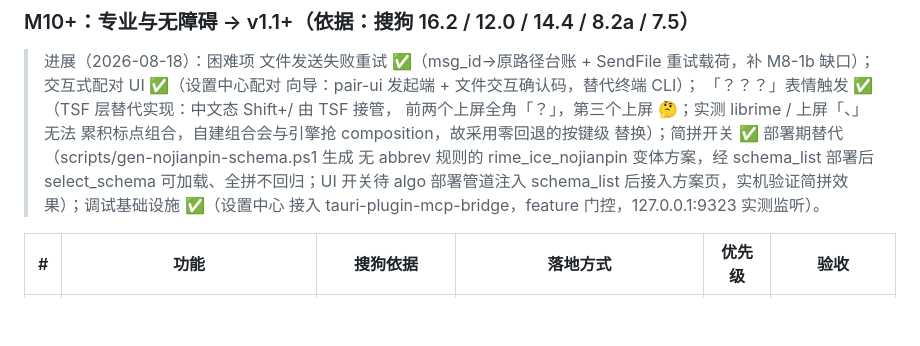
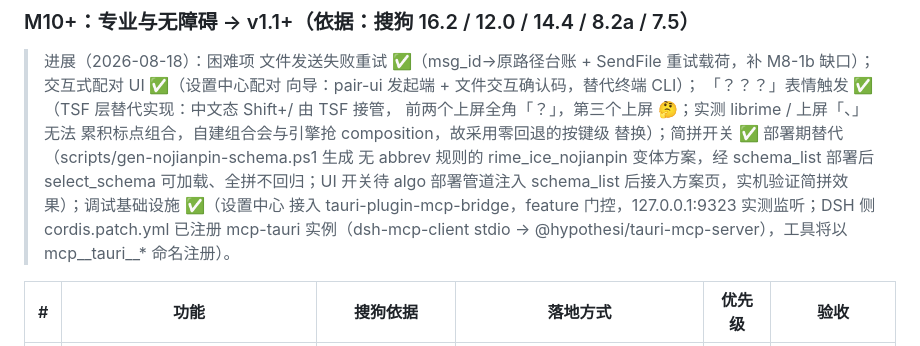
Before and after one commit to hkm-a/shurufa, a Markdown page: docs/开发计划.md, the part around the change. Drawn GitHub-style; blank space fills up the shorter version.

```diff
--- a/docs/开发计划.md
+++ b/docs/开发计划.md
@@ -122,7 +122,9 @@ Shurufa 已走完第 1 步，并部分完成第 2、3 步（v0.7.x）；本计
 > 无 abbrev 规则的 rime_ice_nojianpin 变体方案，经 schema_list 部署后
 > select_schema 可加载、全拼不回归；UI 开关待 algo 部署管道注入
 > schema_list 后接入方案页，实机验证简拼效果）；调试基础设施 ✅（设置中心
-> 接入 tauri-plugin-mcp-bridge，feature 门控，127.0.0.1:9323 实测监听）。
+> 接入 tauri-plugin-mcp-bridge，feature 门控，127.0.0.1:9323 实测监听；DSH
+> 侧 cordis.patch.yml 已注册 mcp-tauri 实例（dsh-mcp-client stdio →
+> @hypothesi/tauri-mcp-server），工具将以 mcp__tauri__* 命名注册）。
 
 | # | 功能 | 搜狗依据 | 落地方式 | 优先级 | 验收 |
 |---|---|---|---|---|---|
```
Also changed, not shown: README.md (+3 -1 lines).
